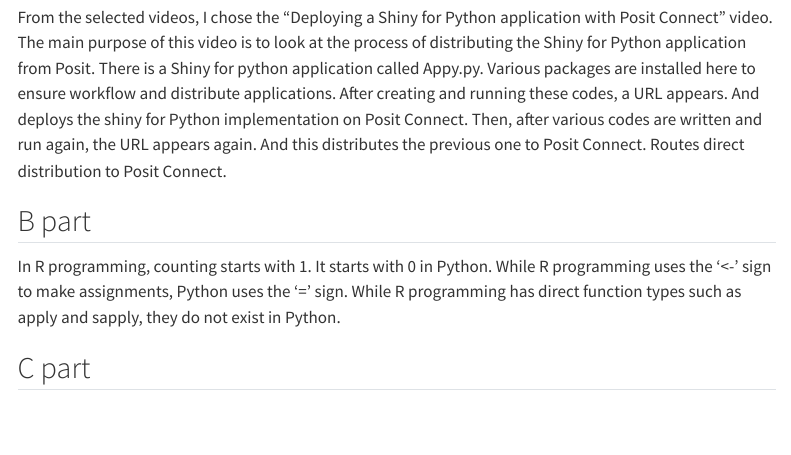
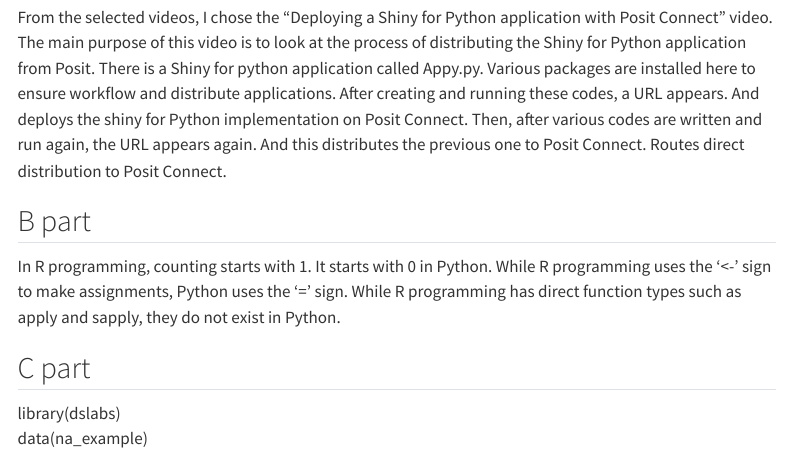
Before and after one commit to emu-hacettepe-analytics/emu430-fall2023-kezibanucar, a Quarto document (assignments/assignment-1.qmd): the page in a window 1100 px wide, from 220 px down. Rendered offline with R 4.5, knitr and Pandoc in place of Quarto, with nearby package versions; menus at the side of the page are left out.

Commit message:
c part deneme

```diff
--- a/assignments/assignment-1.qmd
+++ b/assignments/assignment-1.qmd
@@ -15,3 +15,6 @@
 In R programming, counting starts with 1. It starts with 0 in Python. While R programming uses the '\<-' sign to make assignments, Python uses the '=' sign. While R programming has direct function types such as apply and sapply, they do not exist in Python.
 
 ## C part
+
+library(dslabs)\
+data(na_example)
```
Also changed, not shown: docs/search.json, 1 other file.
